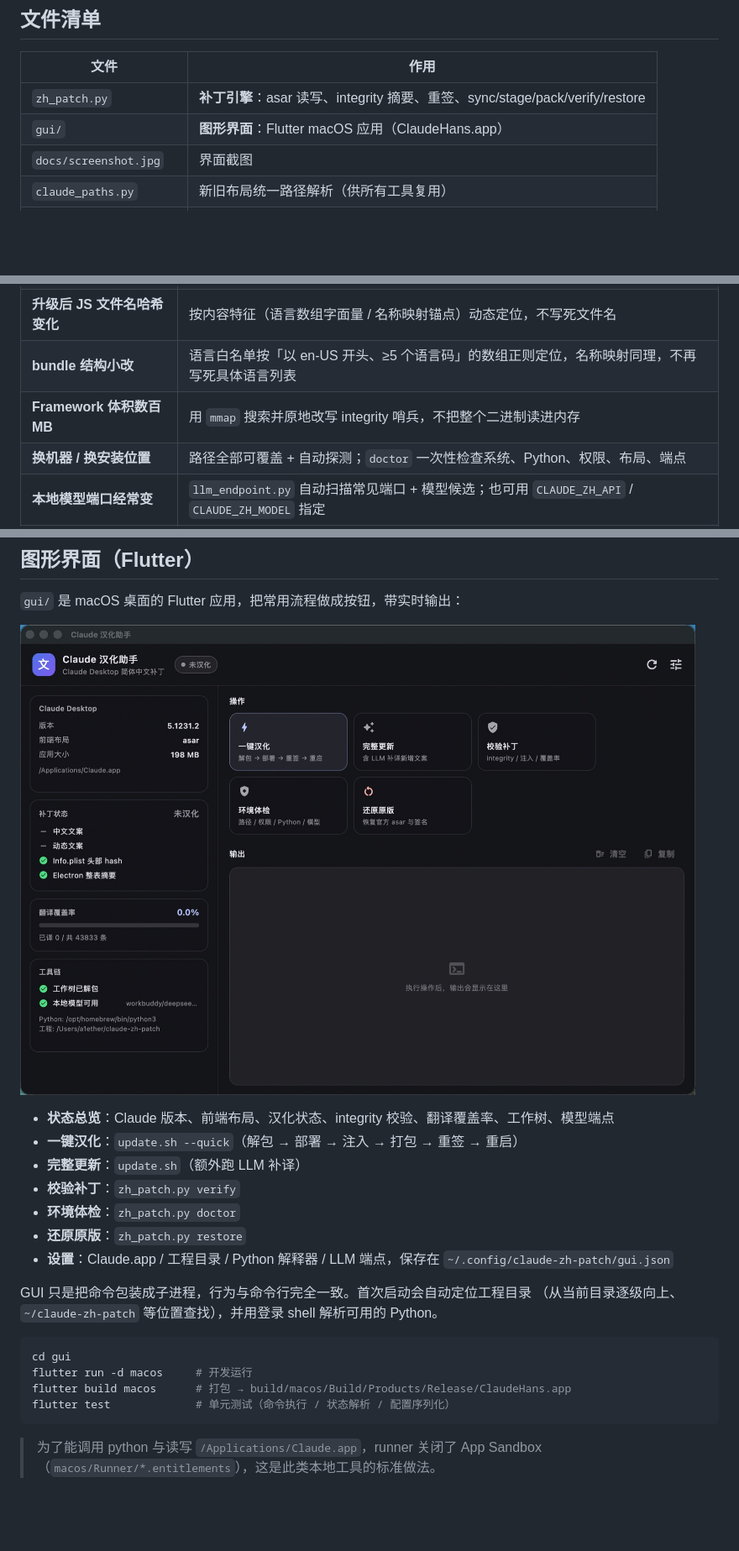
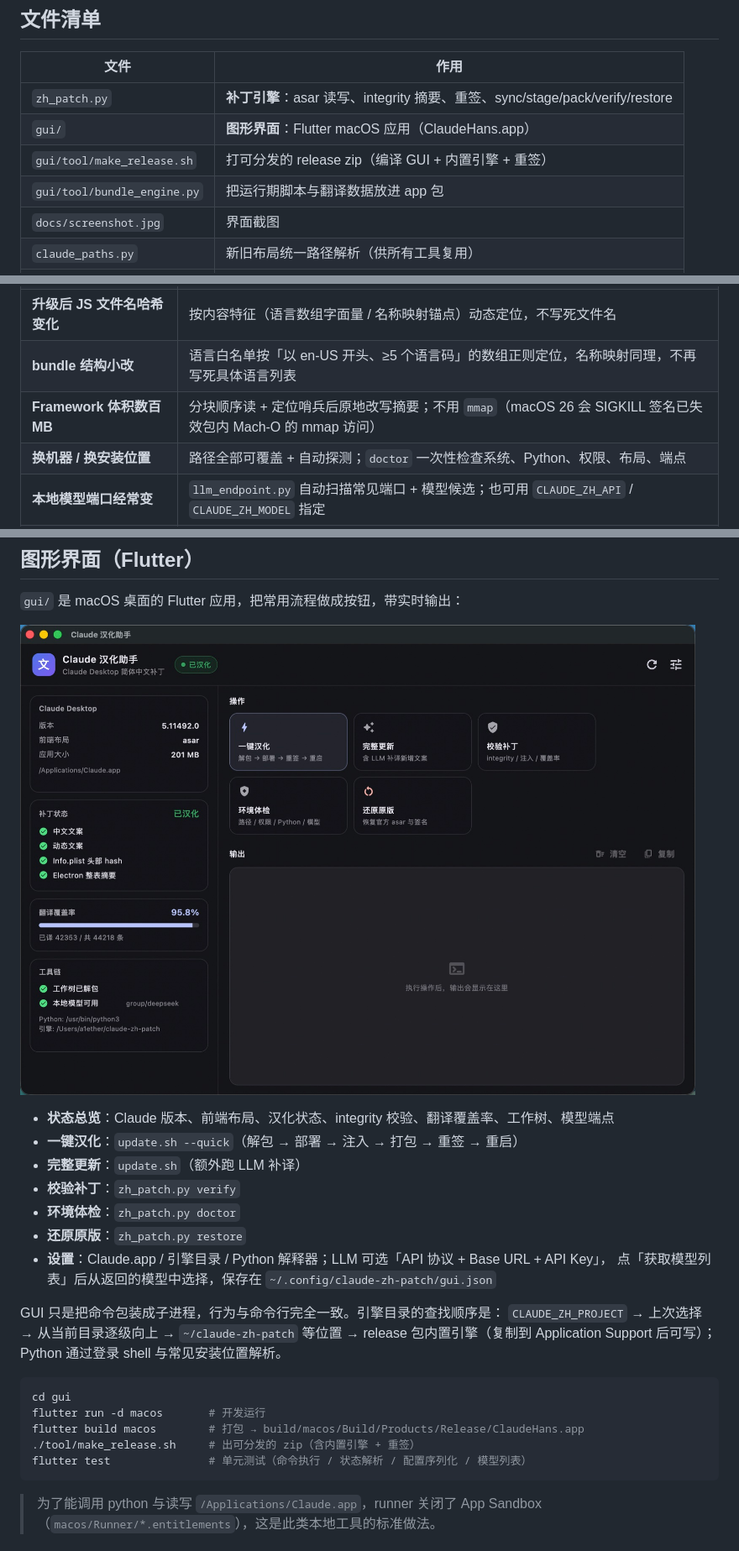
Before and after one commit to A1ether/claude-zh-patch, a Markdown page: README.md, 3 parts joined by grey strips. Shown at 84% size. Drawn GitHub-style; pictures changed too: docs/screenshot.jpg; blank space fills up the shorter version.

````diff
--- a/README.md
+++ b/README.md
@@ -125,6 +147,8 @@ python3 llm_endpoint.py         # 查看当前探测到的模型端点
 |---|---|
 | `zh_patch.py` | **补丁引擎**：asar 读写、integrity 摘要、重签、sync/stage/pack/verify/restore |
 | `gui/` | **图形界面**：Flutter macOS 应用（ClaudeHans.app） |
+| `gui/tool/make_release.sh` | 打可分发的 release zip（编译 GUI + 内置引擎 + 重签） |
+| `gui/tool/bundle_engine.py` | 把运行期脚本与翻译数据放进 app 包 |
 | `docs/screenshot.jpg` | 界面截图 |
 | `claude_paths.py` | 新旧布局统一路径解析（供所有工具复用） |
 | `apply.sh` / `restore.sh` | `zh_patch.py apply/restore` 的入口 |
@@ -151,7 +175,7 @@ python3 llm_endpoint.py         # 查看当前探测到的模型端点
 | **改资源后签名失效 → 无法启动** | 从内到外 ad-hoc 重签（嵌套 Mach-O / bundle 先签，外层最后），并清除 quarantine |
 | **升级后 JS 文件名哈希变化** | 按内容特征（语言数组字面量 / 名称映射锚点）动态定位，不写死文件名 |
 | **bundle 结构小改** | 语言白名单按「以 en-US 开头、≥5 个语言码」的数组正则定位，名称映射同理，不再写死具体语言列表 |
-| **Framework 体积数百 MB** | 用 `mmap` 搜索并原地改写 integrity 哨兵，不把整个二进制读进内存 |
+| **Framework 体积数百 MB** | 分块顺序读 + 定位哨兵后原地改写摘要；不用 `mmap`（macOS 26 会 SIGKILL 签名已失效包内 Mach-O 的 mmap 访问） |
 | **换机器 / 换安装位置** | 路径全部可覆盖 + 自动探测；`doctor` 一次性检查系统、Python、权限、布局、端点 |
 | **本地模型端口经常变** | `llm_endpoint.py` 自动扫描常见端口 + 模型候选；也可用 `CLAUDE_ZH_API` / `CLAUDE_ZH_MODEL` 指定 |
 | **ICU 结构易被破坏** | `retranslate_icu.py` 深度感知解析，校验变量集合 / 分支键 / `#` 数量 / HTML 标签 |
@@ -171,16 +195,19 @@ python3 llm_endpoint.py         # 查看当前探测到的模型端点
 - **校验补丁**：`zh_patch.py verify`
 - **环境体检**：`zh_patch.py doctor`
 - **还原原版**：`zh_patch.py restore`
-- **设置**：Claude.app / 工程目录 / Python 解释器 / LLM 端点，保存在 `~/.config/claude-zh-patch/gui.json`
+- **设置**：Claude.app / 引擎目录 / Python 解释器；LLM 可选「API 协议 + Base URL + API Key」，
+  点「获取模型列表」后从返回的模型中选择，保存在 `~/.config/claude-zh-patch/gui.json`
 
-GUI 只是把命令包装成子进程，行为与命令行完全一致。首次启动会自动定位工程目录
-（从当前目录逐级向上、`~/claude-zh-patch` 等位置查找），并用登录 shell 解析可用的 Python。
+GUI 只是把命令包装成子进程，行为与命令行完全一致。引擎目录的查找顺序是：
+`CLAUDE_ZH_PROJECT` → 上次选择 → 从当前目录逐级向上 → `~/claude-zh-patch` 等位置 →
+release 包内置引擎（复制到 Application Support 后可写）；Python 通过登录 shell 与常见安装位置解析。
 
 ```bash
 cd gui
-flutter run -d macos     # 开发运行
-flutter build macos      # 打包 → build/macos/Build/Products/Release/ClaudeHans.app
-flutter test             # 单元测试（命令执行 / 状态解析 / 配置序列化）
+flutter run -d macos       # 开发运行
+flutter build macos        # 打包 → build/macos/Build/Products/Release/ClaudeHans.app
+./tool/make_release.sh     # 出可分发的 zip（含内置引擎 + 重签）
+flutter test               # 单元测试（命令执行 / 状态解析 / 配置序列化 / 模型列表）
 ```
 
 > 为了能调用 python 与读写 `/Applications/Claude.app`，runner 关闭了 App Sandbox
````
Also changed, not shown: other parts of README.md (+24 -2 lines), gui/README.md (+20 -3 lines), 17 other files.
